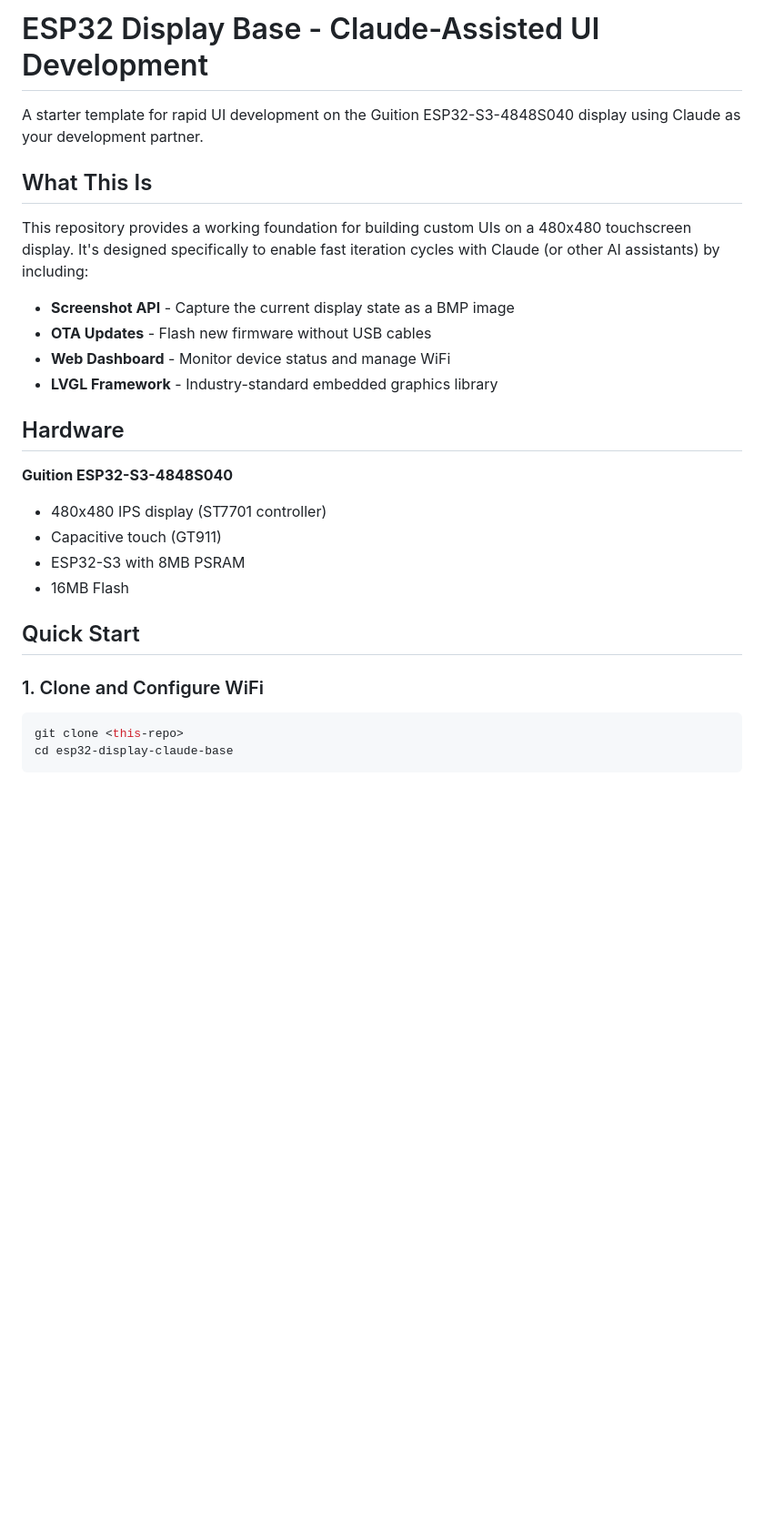
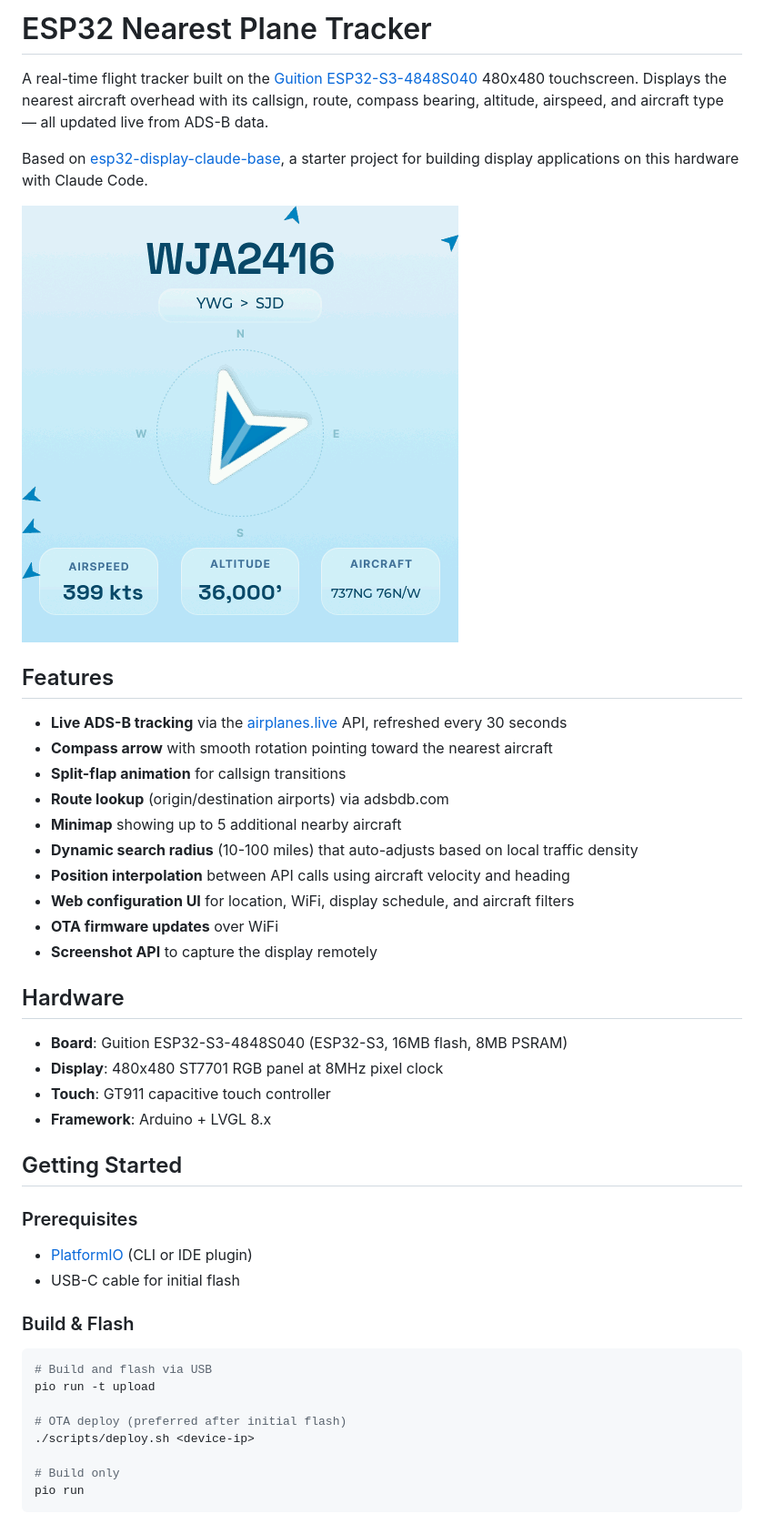
Before and after one commit to mccahan/esp32-nearest-plane, a Markdown page: README.md, the part around one of its changes. Shown at 91% size. GitHub-like rendering; pictures changed too: NearestPlaneScreenshot.png (added); blank space fills up the shorter version.

````diff
--- a/README.md
+++ b/README.md
@@ -1,30 +1,48 @@
-# ESP32 Display Base - Claude-Assisted UI Development
+# ESP32 Nearest Plane Tracker
 
-A starter template for rapid UI development on the Guition ESP32-S3-4848S040 display using Claude as your development partner.
+A real-time flight tracker built on the [Guition ESP32-S3-4848S040](https://github.com/mccahan/esp32-display-claude-base) 480x480 touchscreen. Displays the nearest aircraft overhead with its callsign, route, compass bearing, altitude, airspeed, and aircraft type — all updated live from ADS-B data.
 
-## What This Is
+Based on [esp32-display-claude-base](https://github.com/mccahan/esp32-display-claude-base), a starter project for building display applications on this hardware with Claude Code.
 
-This repository provides a working foundation for building custom UIs on a 480x480 touchscreen display. It's designed specifically to enable fast iteration cycles with Claude (or other AI assistants) by including:
+![Screenshot](NearestPlaneScreenshot.png)
 
-- **Screenshot API** - Capture the current display state as a BMP image
-- **OTA Updates** - Flash new firmware without USB cables
-- **Web Dashboard** - Monitor device status and manage WiFi
-- **LVGL Framework** - Industry-standard embedded graphics library
+## Features
+
+- **Live ADS-B tracking** via the [airplanes.live](https://airplanes.live) API, refreshed every 30 seconds
+- **Compass arrow** with smooth rotation pointing toward the nearest aircraft
+- **Split-flap animation** for callsign transitions
+- **Route lookup** (origin/destination airports) via adsbdb.com
+- **Minimap** showing up to 5 additional nearby aircraft
+- **Dynamic search radius** (10-100 miles) that auto-adjusts based on local traffic density
+- **Position interpolation** between API calls using aircraft velocity and heading
+- **Web configuration UI** for location, WiFi, display schedule, and aircraft filters
+- **OTA firmware updates** over WiFi
+- **Screenshot API** to capture the display remotely
 
 ## Hardware
 
-**Guition ESP32-S3-4848S040**
-- 480x480 IPS display (ST7701 controller)
-- Capacitive touch (GT911)
-- ESP32-S3 with 8MB PSRAM
-- 16MB Flash
+- **Board**: Guition ESP32-S3-4848S040 (ESP32-S3, 16MB flash, 8MB PSRAM)
+- **Display**: 480x480 ST7701 RGB panel at 8MHz pixel clock
+- **Touch**: GT911 capacitive touch controller
+- **Framework**: Arduino + LVGL 8.x
 
-## Quick Start
+## Getting Started
 
-### 1. Clone and Configure WiFi
+### Prerequisites
+
+- [PlatformIO](https://platformio.org/) (CLI or IDE plugin)
+- USB-C cable for initial flash
+
+### Build & Flash
 
 ```bash
-git clone <this-repo>
-cd esp32-display-claude-base
+# Build and flash via USB
+pio run -t upload
+
+# OTA deploy (preferred after initial flash)
+./scripts/deploy.sh <device-ip>
+
+# Build only
+pio run
 ```
 
````
Also changed, not shown: other parts of README.md (+35 -105 lines), 2 other files.
